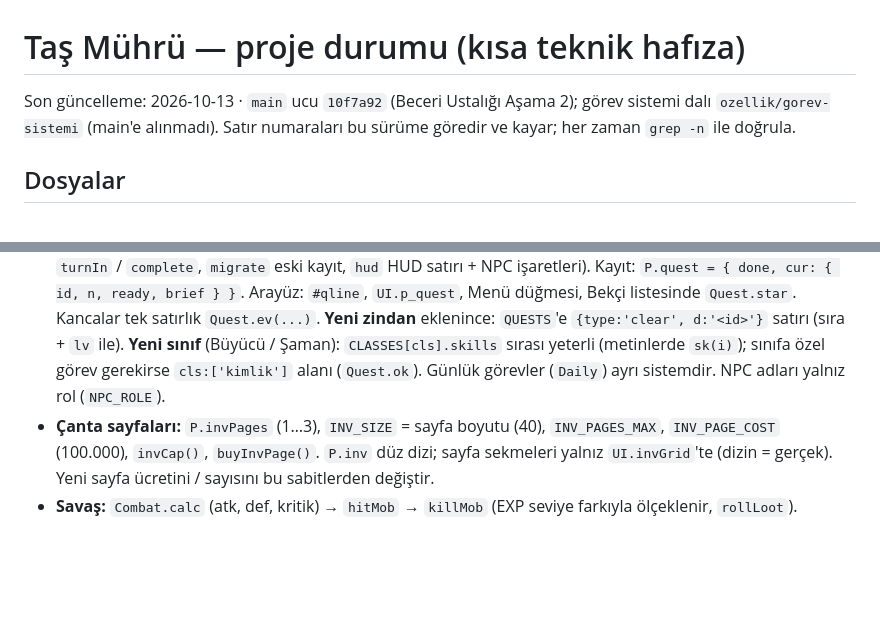
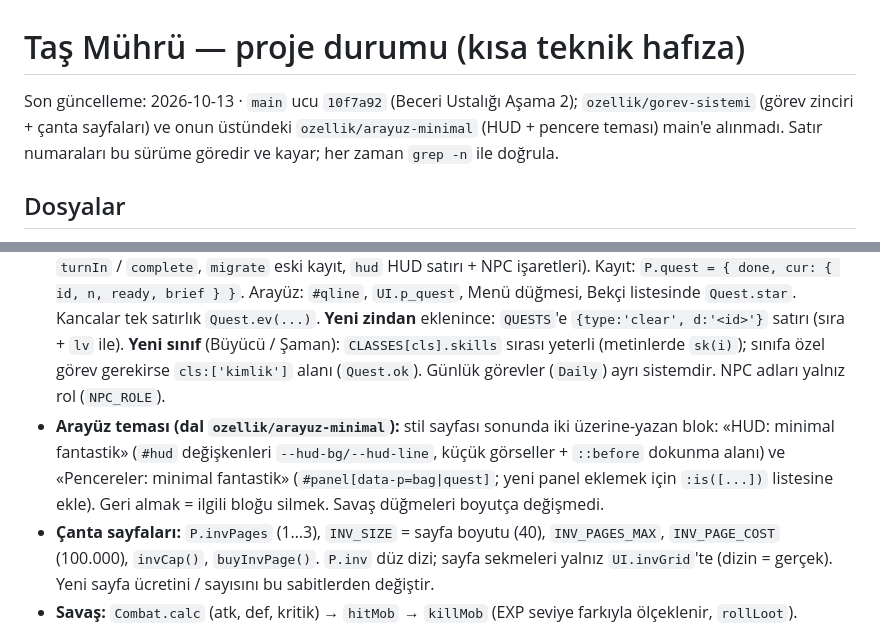
Before and after one commit to Gurkanca-123/tas-muhru, a Markdown page: PROJECT_STATE.md, 2 parts joined by grey strips. GitHub-like rendering; blank space fills up the shorter version.

```diff
--- a/PROJECT_STATE.md
+++ b/PROJECT_STATE.md
@@ -1,6 +1,6 @@
 # Taş Mührü — proje durumu (kısa teknik hafıza)
 
-Son güncelleme: 2026-10-13 · `main` ucu `10f7a92` (Beceri Ustalığı Aşama 2); görev sistemi dalı `ozellik/gorev-sistemi` (main'e alınmadı). Satır numaraları bu sürüme göredir ve kayar;
+Son güncelleme: 2026-10-13 · `main` ucu `10f7a92` (Beceri Ustalığı Aşama 2); `ozellik/gorev-sistemi` (görev zinciri + çanta sayfaları) ve onun üstündeki `ozellik/arayuz-minimal` (HUD + pencere teması) main'e alınmadı. Satır numaraları bu sürüme göredir ve kayar;
 her zaman `grep -n` ile doğrula.
 
 ## Dosyalar
@@ -43,6 +43,7 @@ her zaman `grep -n` ile doğrula.
   Kayıt: `P.quest = { done, cur: { id, n, ready, brief } }`. Arayüz: `#qline`, `UI.p_quest`, Menü düğmesi, Bekçi listesinde `Quest.star`. Kancalar tek satırlık `Quest.ev(...)`.
   **Yeni zindan** eklenince: `QUESTS`'e `{type:'clear', d:'<id>'}` satırı (sıra + `lv` ile). **Yeni sınıf** (Büyücü / Şaman): `CLASSES[cls].skills` sırası yeterli (metinlerde `sk(i)`);
   sınıfa özel görev gerekirse `cls:['kimlik']` alanı (`Quest.ok`). Günlük görevler (`Daily`) ayrı sistemdir. NPC adları yalnız rol (`NPC_ROLE`).
+- **Arayüz teması (dal `ozellik/arayuz-minimal`):** stil sayfası sonunda iki üzerine-yazan blok: «HUD: minimal fantastik» (`#hud` değişkenleri `--hud-bg/--hud-line`, küçük görseller + `::before` dokunma alanı) ve «Pencereler: minimal fantastik» (`#panel[data-p=bag|quest]`; yeni panel eklemek için `:is([...])` listesine ekle). Geri almak = ilgili bloğu silmek. Savaş düğmeleri boyutça değişmedi.
 - **Çanta sayfaları:** `P.invPages` (1…3), `INV_SIZE` = sayfa boyutu (40), `INV_PAGES_MAX`, `INV_PAGE_COST` (100.000), `invCap()`, `buyInvPage()`. `P.inv` düz dizi; sayfa sekmeleri yalnız `UI.invGrid`'te (dizin = gerçek). Yeni sayfa ücretini / sayısını bu sabitlerden değiştir.
 - **Savaş:** `Combat.calc` (atk, def, kritik) → `hitMob` → `killMob` (EXP seviye farkıyla ölçeklenir, `rollLoot`). Canavar
   gücü `mobBase(Sv) × RANK × MOBS çarpanı × L.mobPow × DIFFS`. Ortak oyunda ek oyuncu başına can +%60 (`COOP_HP`).
```
Also changed, not shown: CHANGELOG_DEV.md (+9 -0 lines).
